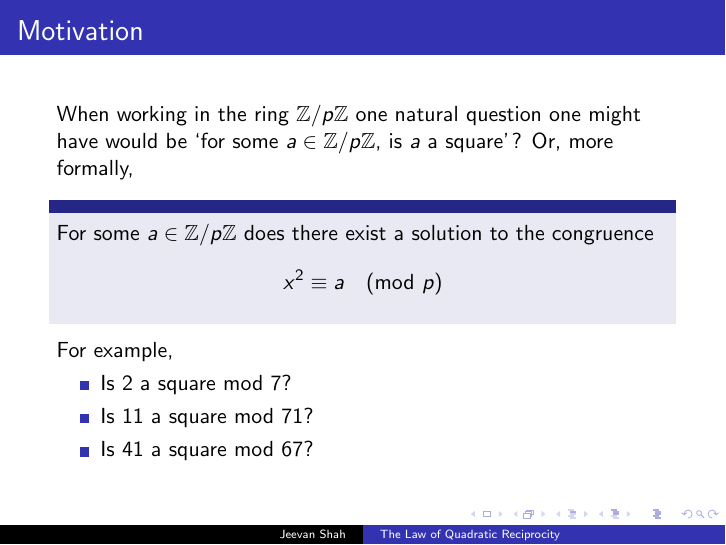
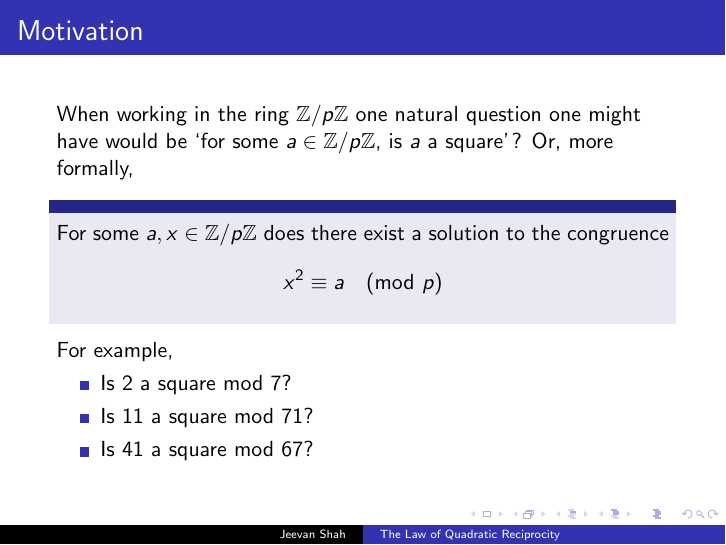
Before and after one commit to jeevanshah07/drpFall2025, LaTeX slides (main.tex): page 2 of 12. Compiled offline with pdfLaTeX.

Commit message:
fix formating

```diff
--- a/main.tex
+++ b/main.tex
@@ -21,7 +21,7 @@
     \frametitle{Motivation}
     When working in the ring $\ZZ/p\ZZ$ one natural question one might have would be `for some $a \in \ZZ/p\ZZ$, is $a$ a square'? Or, more formally,
     \begin{block}{}
-        For some $a \in \ZZ/p\ZZ$ does there exist a solution to the congruence
+        For some $a, x \in \ZZ/p\ZZ$ does there exist a solution to the congruence
         \[
             x^2 \equiv a \pmod{p}
         \]
```
Also changed, not shown: main.pdf.
